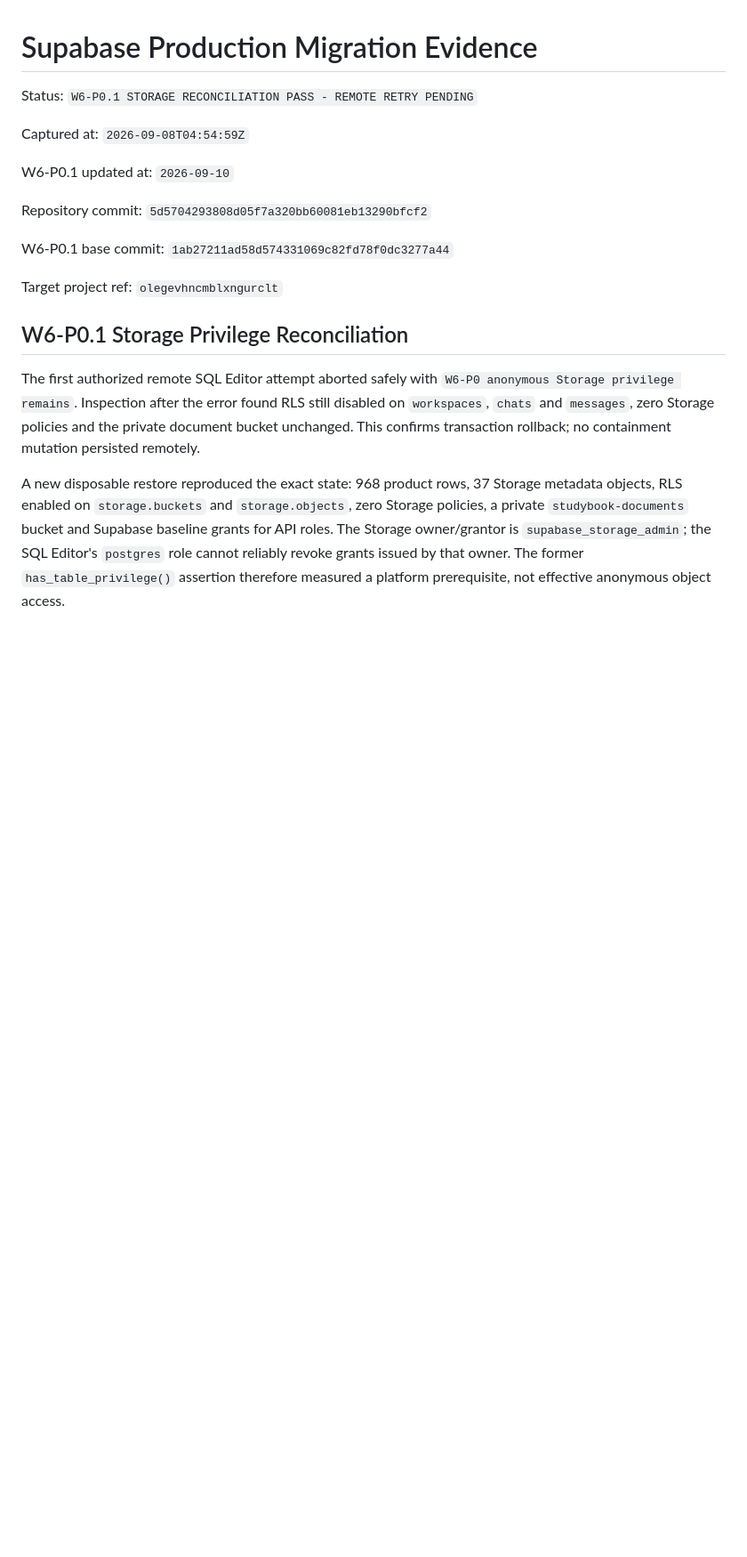
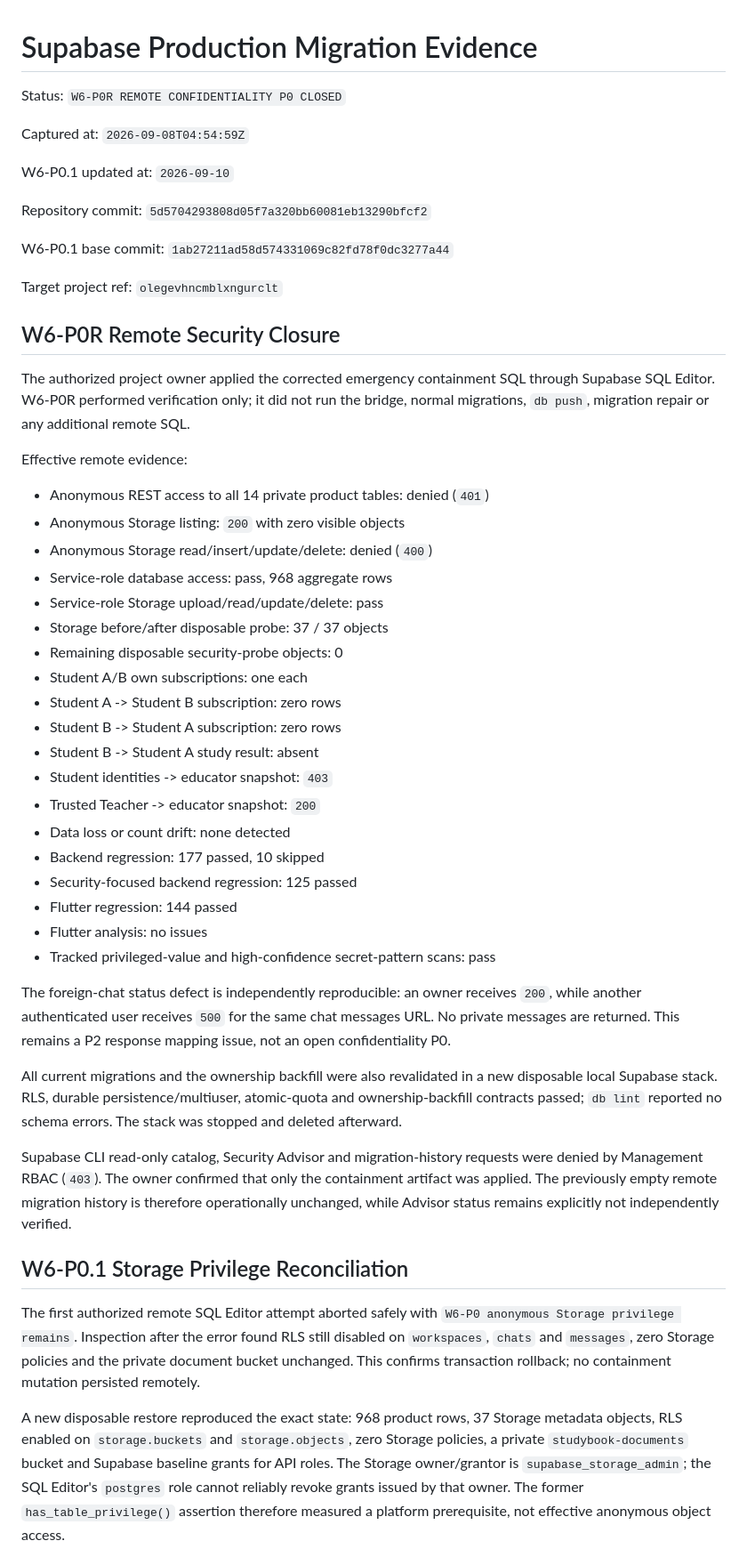
Before and after one commit to welintonrafael01-design/campusai-audio, a Markdown page: docs/release/SUPABASE_PRODUCTION_MIGRATION_EVIDENCE.md, the part around one of its changes. Shown at 89% size. Rendered like a GitHub page; blank space fills up the shorter version.

Commit message:
docs: close remote Supabase confidentiality P0

```diff
--- a/docs/release/SUPABASE_PRODUCTION_MIGRATION_EVIDENCE.md
+++ b/docs/release/SUPABASE_PRODUCTION_MIGRATION_EVIDENCE.md
@@ -1,6 +1,6 @@
 # Supabase Production Migration Evidence
 
-Status: `W6-P0.1 STORAGE RECONCILIATION PASS - REMOTE RETRY PENDING`
+Status: `W6-P0R REMOTE CONFIDENTIALITY P0 CLOSED`
 
 Captured at: `2026-09-08T04:54:59Z`
 
@@ -11,6 +11,51 @@ Repository commit: `5d5704293808d05f7a320bb60081eb13290bfcf2`
 W6-P0.1 base commit: `1ab27211ad58d574331069c82fd78f0dc3277a44`
 
 Target project ref: `olegevhncmblxngurclt`
+
+## W6-P0R Remote Security Closure
+
+The authorized project owner applied the corrected emergency containment SQL
+through Supabase SQL Editor. W6-P0R performed verification only; it did not run
+the bridge, normal migrations, `db push`, migration repair or any additional
+remote SQL.
+
+Effective remote evidence:
+
+- Anonymous REST access to all 14 private product tables: denied (`401`)
+- Anonymous Storage listing: `200` with zero visible objects
+- Anonymous Storage read/insert/update/delete: denied (`400`)
+- Service-role database access: pass, 968 aggregate rows
+- Service-role Storage upload/read/update/delete: pass
+- Storage before/after disposable probe: 37 / 37 objects
+- Remaining disposable security-probe objects: 0
+- Student A/B own subscriptions: one each
+- Student A -> Student B subscription: zero rows
+- Student B -> Student A subscription: zero rows
+- Student B -> Student A study result: absent
+- Student identities -> educator snapshot: `403`
+- Trusted Teacher -> educator snapshot: `200`
+- Data loss or count drift: none detected
+- Backend regression: 177 passed, 10 skipped
+- Security-focused backend regression: 125 passed
+- Flutter regression: 144 passed
+- Flutter analysis: no issues
+- Tracked privileged-value and high-confidence secret-pattern scans: pass
+
+The foreign-chat status defect is independently reproducible: an owner receives
+`200`, while another authenticated user receives `500` for the same chat
+messages URL. No private messages are returned. This remains a P2 response
+mapping issue, not an open confidentiality P0.
+
+All current migrations and the ownership backfill were also revalidated in a
+new disposable local Supabase stack. RLS, durable persistence/multiuser,
+atomic-quota and ownership-backfill contracts passed; `db lint` reported no
+schema errors. The stack was stopped and deleted afterward.
+
+Supabase CLI read-only catalog, Security Advisor and migration-history requests
+were denied by Management RBAC (`403`). The owner confirmed that only the
+containment artifact was applied. The previously empty remote migration history
+is therefore operationally unchanged, while Advisor status remains explicitly
+not independently verified.
 
 ## W6-P0.1 Storage Privilege Reconciliation
 
```
Also changed, not shown: other parts of docs/release/SUPABASE_PRODUCTION_MIGRATION_EVIDENCE.md (+15 -14 lines), docs/release/SUPABASE_PRODUCTION_MIGRATION_RUNBOOK.md (+24 -30 lines), docs/security/W6_P0_REMOTE_CONTAINMENT.md (+69 -36 lines).
